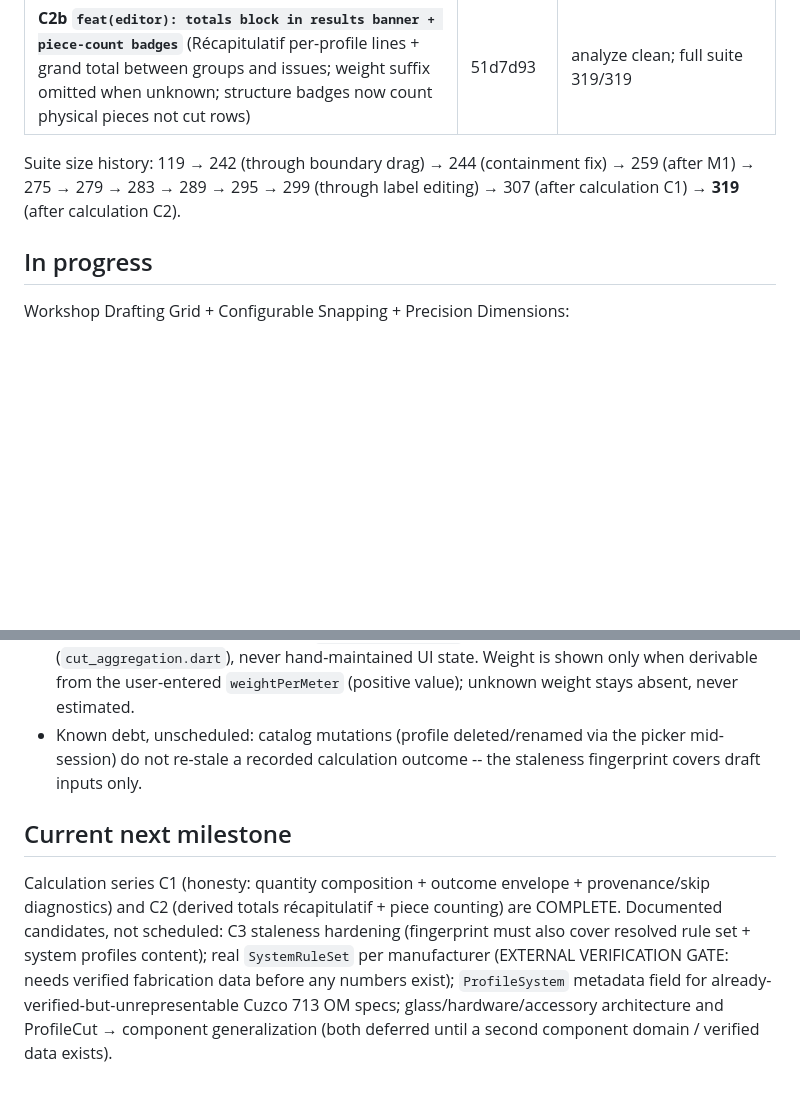
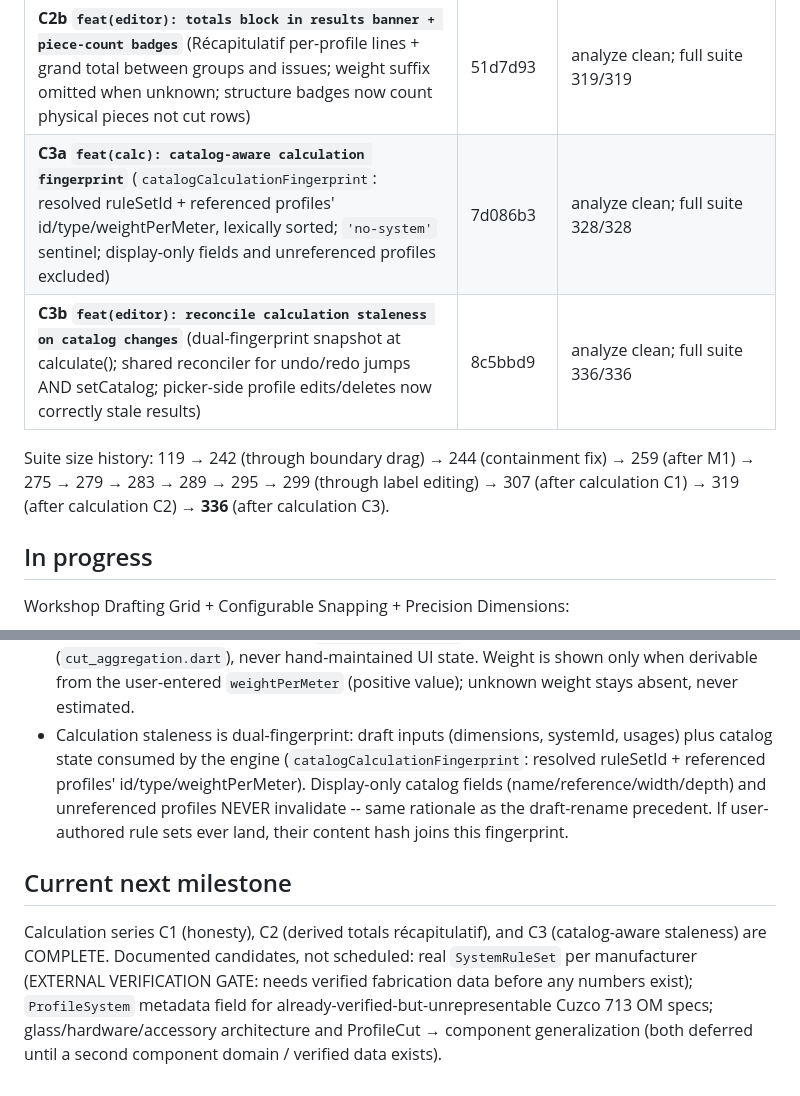
Before and after one commit to mul-ski/aluminium_designer, a Markdown page: ALUVIS_ROADMAP.md, 2 parts joined by grey strips. GitHub-like rendering; blank space fills up the shorter version.

Commit message:
docs: record calculation series C3 (catalog-aware staleness) in roadmap

```diff
--- a/ALUVIS_ROADMAP.md
+++ b/ALUVIS_ROADMAP.md
@@ -25,10 +25,13 @@ suite green, diff inspected, then commit + push + this file updated.
 | **C1c `feat(editor): cut provenance + skip diagnostics in banner`** (`ProfileCut.ruleDescription` dim second line; issues block listing every skipped usage with its reason; end-to-end Calculer test via catalog stub) | eb29c8a | analyze clean; full suite 307/307 |
 | **C2a `feat(calc): pure per-profile cut aggregation`** (`aggregateProfileTotals`/`sumProfileTotals`: pieces = Σcut.quantity, metres = Σ length×quantity, weight only from positive user-entered weightPerMeter; first-encounter order; the BOM derivation seed) | 2326a0c | analyze clean; full suite 318/318 |
 | **C2b `feat(editor): totals block in results banner + piece-count badges`** (Récapitulatif per-profile lines + grand total between groups and issues; weight suffix omitted when unknown; structure badges now count physical pieces not cut rows) | 51d7d93 | analyze clean; full suite 319/319 |
+| **C3a `feat(calc): catalog-aware calculation fingerprint`** (`catalogCalculationFingerprint`: resolved ruleSetId + referenced profiles' id/type/weightPerMeter, lexically sorted; `'no-system'` sentinel; display-only fields and unreferenced profiles excluded) | 7d086b3 | analyze clean; full suite 328/328 |
+| **C3b `feat(editor): reconcile calculation staleness on catalog changes`** (dual-fingerprint snapshot at calculate(); shared reconciler for undo/redo jumps AND setCatalog; picker-side profile edits/deletes now correctly stale results) | 8c5bbd9 | analyze clean; full suite 336/336 |
 
 Suite size history: 119 → 242 (through boundary drag) → 244 (containment fix)
 → 259 (after M1) → 275 → 279 → 283 → 289 → 295 → 299 (through label editing)
-→ 307 (after calculation C1) → **319** (after calculation C2).
+→ 307 (after calculation C1) → 319 (after calculation C2) → **336** (after
+calculation C3).
 
 ## In progress
 
@@ -99,17 +102,19 @@ architecture ever lands.
   (`cut_aggregation.dart`), never hand-maintained UI state. Weight is
   shown only when derivable from the user-entered `weightPerMeter`
   (positive value); unknown weight stays absent, never estimated.
-- Known debt, unscheduled: catalog mutations (profile deleted/renamed via
-  the picker mid-session) do not re-stale a recorded calculation outcome
-  -- the staleness fingerprint covers draft inputs only.
+- Calculation staleness is dual-fingerprint: draft inputs (dimensions,
+  systemId, usages) plus catalog state consumed by the engine
+  (`catalogCalculationFingerprint`: resolved ruleSetId + referenced
+  profiles' id/type/weightPerMeter). Display-only catalog fields
+  (name/reference/width/depth) and unreferenced profiles NEVER invalidate
+  -- same rationale as the draft-rename precedent. If user-authored rule
+  sets ever land, their content hash joins this fingerprint.
 
 ## Current next milestone
 
-Calculation series C1 (honesty: quantity composition + outcome envelope +
-provenance/skip diagnostics) and C2 (derived totals récapitulatif + piece
-counting) are COMPLETE. Documented candidates, not scheduled: C3 staleness
-hardening (fingerprint must also cover resolved rule set + system profiles
-content); real `SystemRuleSet` per manufacturer (EXTERNAL VERIFICATION
+Calculation series C1 (honesty), C2 (derived totals récapitulatif), and C3
+(catalog-aware staleness) are COMPLETE. Documented candidates, not
+scheduled: real `SystemRuleSet` per manufacturer (EXTERNAL VERIFICATION
 GATE: needs verified fabrication data before any numbers exist);
 `ProfileSystem` metadata field for already-verified-but-unrepresentable
 Cuzco 713 OM specs; glass/hardware/accessory architecture and ProfileCut →
```
